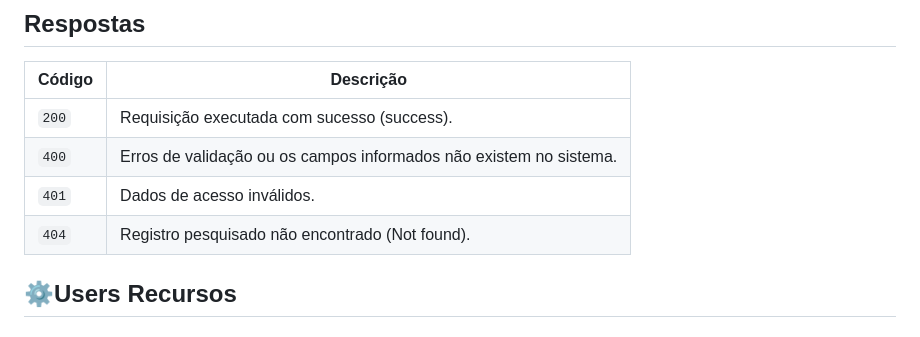
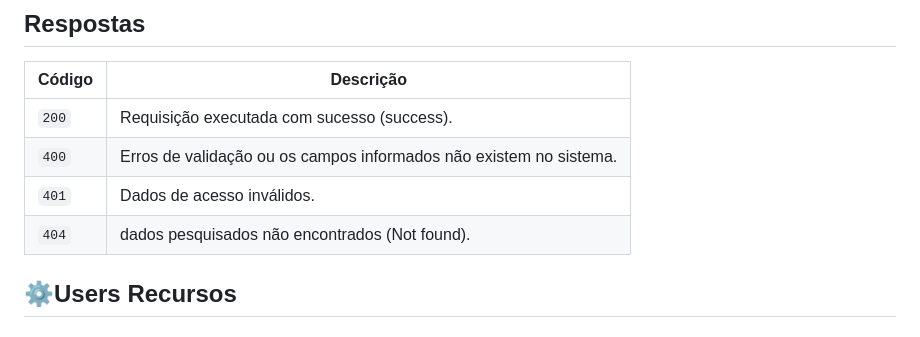
Before and after one commit to Rene-Antunes/backend-pleno-challenge-Omnissolucoes, a Markdown page: README.md, the part around the change. Rendered like a GitHub page.

```diff
--- a/README.md
+++ b/README.md
@@ -40,7 +40,7 @@ Requisições para a API devem seguir os padrões:
 | `200` | Requisição executada com sucesso (success).|
 | `400` | Erros de validação ou os campos informados não existem no sistema.|
 | `401` | Dados de acesso inválidos.|
-| `404` | Registro pesquisado não encontrado (Not found).|
+| `404` | dados pesquisados não encontrados (Not found).|
 
 
 <h2 id="UsersRecursos">⚙️Users Recursos</h2>
```
